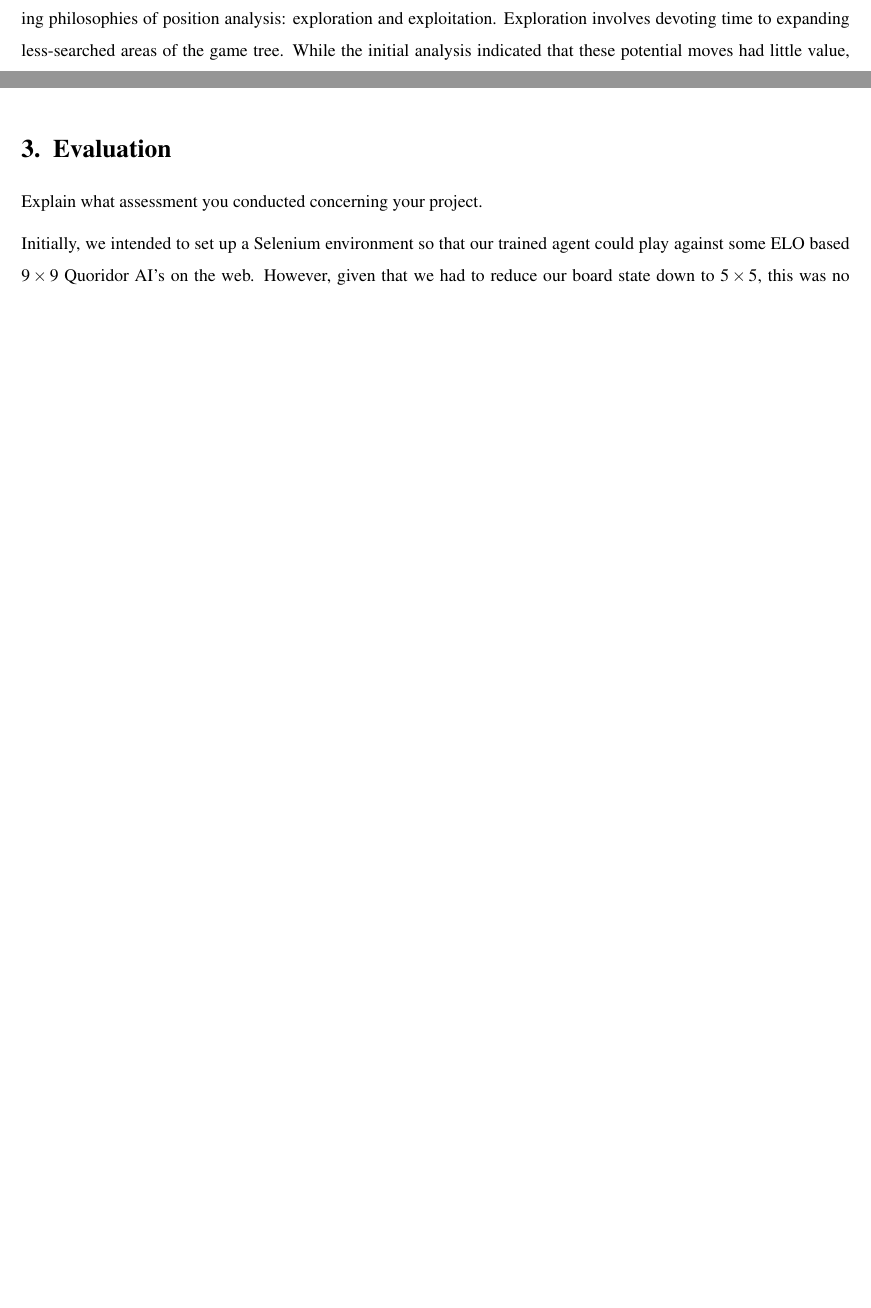
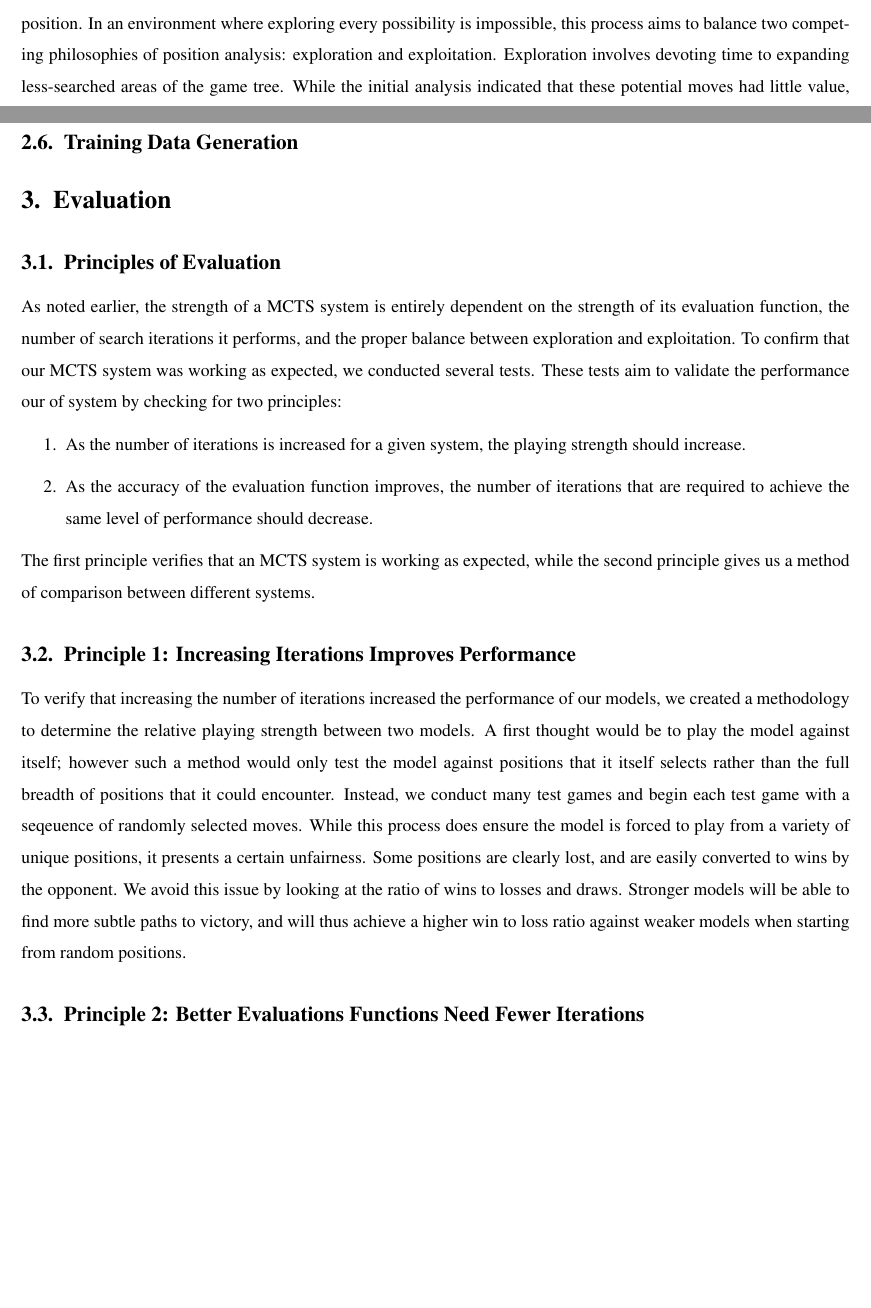
Before and after one commit to ili23/cs4701_sp25_quoridorai, a LaTeX paper (report/report.tex): two parts of pages 3 and 6 of 7 before the commit and two parts of pages 3 and 7 of 7 after it, joined at a grey line, cut at the place of the change, the shorter picture padded with empty space. Compiled offline with pdfLaTeX.

Commit message:
Start evaluation section

```diff
--- a/report/report.tex
+++ b/report/report.tex
@@ -153,11 +155,27 @@ There are several features we create for our neural network using this process.
     \item \textbf{Maximum liability.} This scalar encodes the intensity of the highest weight of Fig.~\ref{fig:resiliency}D.
 \end{enumerate}
 
+\subsection{Training Data Generation}
+
 \section{Evaluation}
-Explain what assessment you conducted concerning your project.
 
-Initially, we intended to set up a Selenium environment so that our trained agent could play against some ELO based $9\times9$ Quoridor AI's on the web. However, given that we had to reduce our board state down to $5 \times 5$, this was no longer
-feasible. So, instead we had our agents play against itself with varying hyperparameters.
+\subsection{Principles of Evaluation}
+
+As noted earlier, the strength of a MCTS system is entirely dependent on the strength of its evaluation function, the number of search iterations it performs, and the proper balance between exploration and exploitation. To confirm that our MCTS system was working as expected, we conducted several tests. These tests aim to validate the performance our of system by checking for two principles:
+
+\begin{enumerate}
+    \item As the number of iterations is increased for a given system, the playing strength should increase.
+    \item As the accuracy of the evaluation function improves, the number of iterations that are required to achieve the same level of performance should decrease.
+\end{enumerate}
+
+The first principle verifies that an MCTS system is working as expected, while the second principle gives us a method of comparison between different systems.
+
+\subsection{Principle 1: Increasing Iterations Improves Performance}
+
+To verify that increasing the number of iterations increased the performance of our models, we created a methodology to determine the relative playing strength between two models. A first thought would be to play the model against itself; however such a method would only test the model against positions that it itself selects rather than the full breadth of positions that it could encounter. Instead, we conduct many test games and begin each test game with a seqeuence of randomly selected moves. While this process does ensure the model is forced to play from a variety of unique positions, it presents a certain unfairness. Some positions are clearly lost, and are easily converted to wins by the opponent. We avoid this issue by looking at the ratio of wins to losses and draws. Stronger models will be able to find more subtle paths to victory, and will thus achieve a higher win to loss ratio against weaker models when starting from random positions.
+
+\subsection{Principle 2: Better Evaluations Functions Need Fewer Iterations}
+
 % \section{References}
 % Cite your sources using \texttt{natbib} style: \cite{example}.
 
```
Also changed, not shown: report/report.tex (2 more changed lines).
